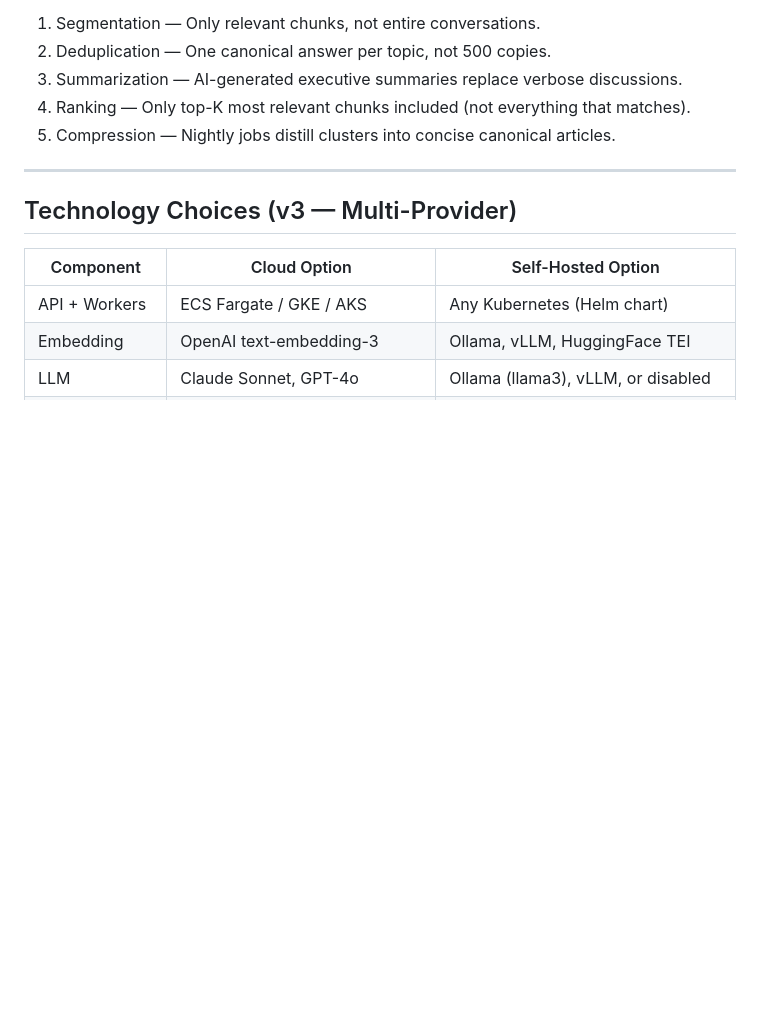
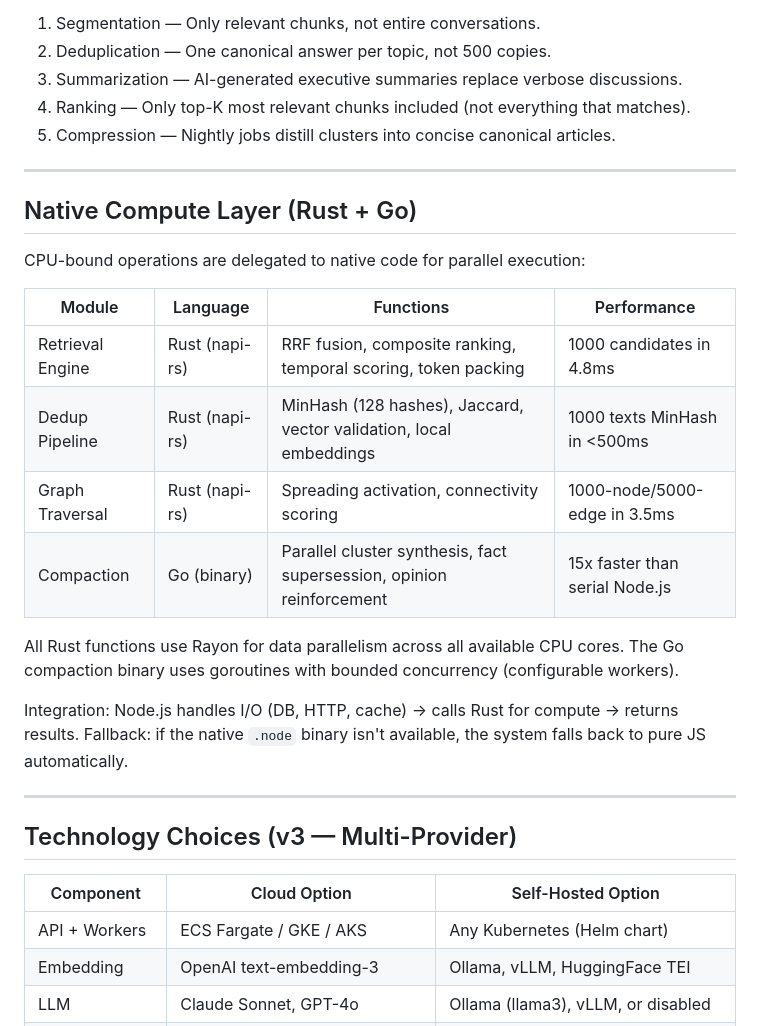
Before and after one commit to mihaibalaci/synapse, a Markdown page: ARCHITECTURE.md, the part around the change. Rendered like a GitHub page; blank space fills up the shorter version.

```diff
--- a/ARCHITECTURE.md
+++ b/ARCHITECTURE.md
@@ -451,6 +451,25 @@ This is achieved through:
 
 ---
 
+## Native Compute Layer (Rust + Go)
+
+CPU-bound operations are delegated to native code for parallel execution:
+
+| Module | Language | Functions | Performance |
+|--------|----------|-----------|-------------|
+| Retrieval Engine | Rust (napi-rs) | RRF fusion, composite ranking, temporal scoring, token packing | 1000 candidates in 4.8ms |
+| Dedup Pipeline | Rust (napi-rs) | MinHash (128 hashes), Jaccard, vector validation, local embeddings | 1000 texts MinHash in <500ms |
+| Graph Traversal | Rust (napi-rs) | Spreading activation, connectivity scoring | 1000-node/5000-edge in 3.5ms |
+| Compaction | Go (binary) | Parallel cluster synthesis, fact supersession, opinion reinforcement | 15x faster than serial Node.js |
+
+All Rust functions use Rayon for data parallelism across all available CPU cores.
+The Go compaction binary uses goroutines with bounded concurrency (configurable workers).
+
+Integration: Node.js handles I/O (DB, HTTP, cache) → calls Rust for compute → returns results.
+Fallback: if the native `.node` binary isn't available, the system falls back to pure JS automatically.
+
+---
+
 ## Technology Choices (v3 — Multi-Provider)
 
 | Component | Cloud Option | Self-Hosted Option |
```
Also changed, not shown: README.md (+36 -12 lines).
